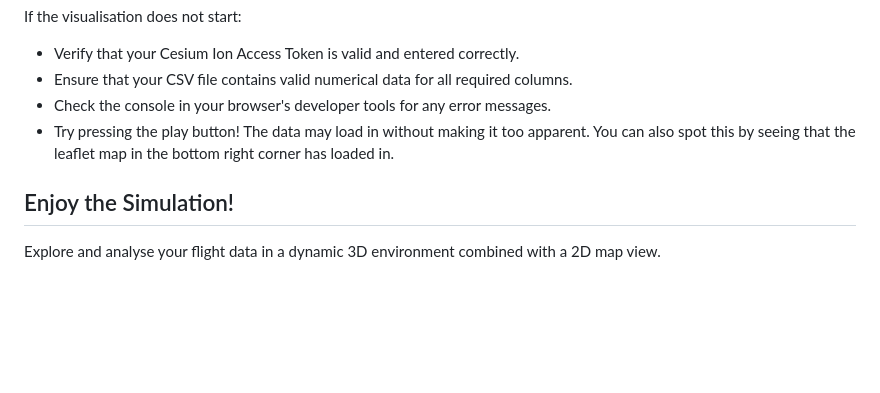
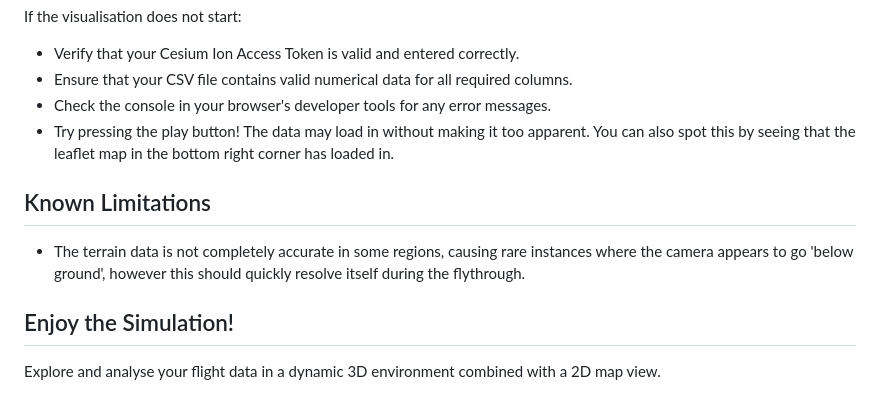
Before and after one commit to gayatro/Flight-Visualiser, a Markdown page: README.md, the part around the change. Rendered like a GitHub page; blank space fills up the shorter version.

```diff
--- a/README.md
+++ b/README.md
@@ -61,6 +61,9 @@ If the visualisation does not start:
 - Check the console in your browser's developer tools for any error messages.
 - Try pressing the play button! The data may load in without making it too apparent. You can also spot this by seeing that the leaflet map in the bottom right corner has loaded in.
 
+## Known Limitations
+- The terrain data is not completely accurate in some regions, causing rare instances where the camera appears to go 'below ground', however this should quickly resolve itself during the flythrough.
+
 ## Enjoy the Simulation!
 
 Explore and analyse your flight data in a dynamic 3D environment combined with a 2D map view.
```
